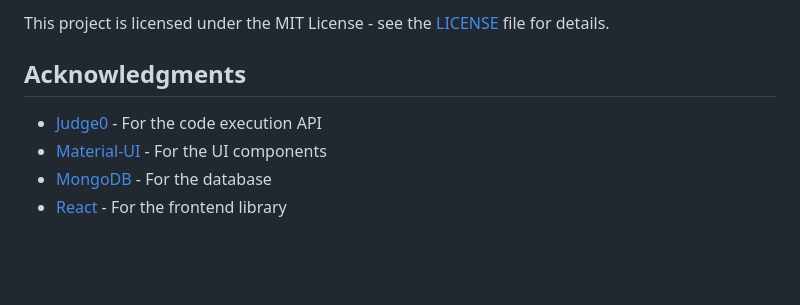
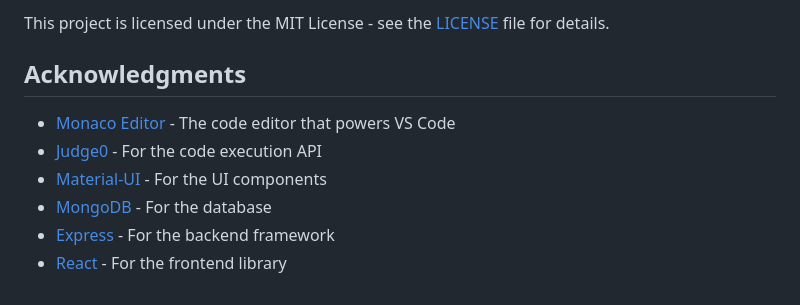
Before and after one commit to vib1247-cyber/Codepulse, a Markdown page: README.md, the part around the change. Rendered like a GitHub page; blank space fills up the shorter version.

Commit message:
docs: enhance README with additional acknowledgements

```diff
--- a/README.md
+++ b/README.md
@@ -100,7 +100,9 @@ This project is licensed under the MIT License - see the [LICENSE](LICENSE) file
 
 ## Acknowledgments
 
+- [Monaco Editor](https://microsoft.github.io/monaco-editor/) - The code editor that powers VS Code
 - [Judge0](https://judge0.com/) - For the code execution API
 - [Material-UI](https://material-ui.com/) - For the UI components
 - [MongoDB](https://www.mongodb.com/) - For the database
+- [Express](https://expressjs.com/) - For the backend framework
 - [React](https://reactjs.org/) - For the frontend library
```
